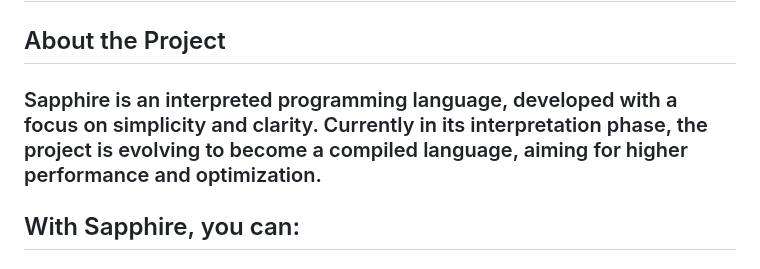
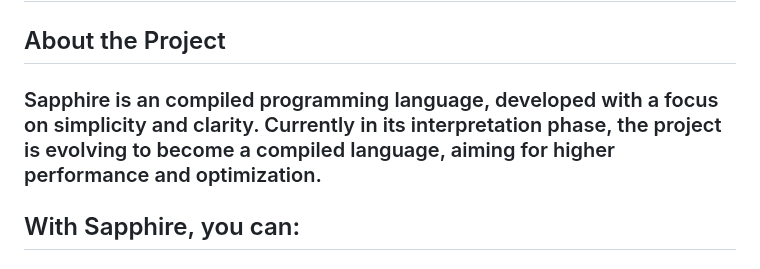
Before and after one commit to foxzyt/Sapphire, a Markdown page: README.md, the part around the change. Drawn GitHub-style.

Commit message:
README 7

```diff
--- a/README.md
+++ b/README.md
@@ -9,7 +9,7 @@
 # **Sapphire 💎**
 
 ## About the Project ##
-### Sapphire is an interpreted programming language, developed with a focus on simplicity and clarity. Currently in its interpretation phase, the project is evolving to become a compiled language, aiming for higher performance and optimization. ###
+### Sapphire is an compiled programming language, developed with a focus on simplicity and clarity. Currently in its interpretation phase, the project is evolving to become a compiled language, aiming for higher performance and optimization. ###
 
 ## With Sapphire, you can: ##
 
```
